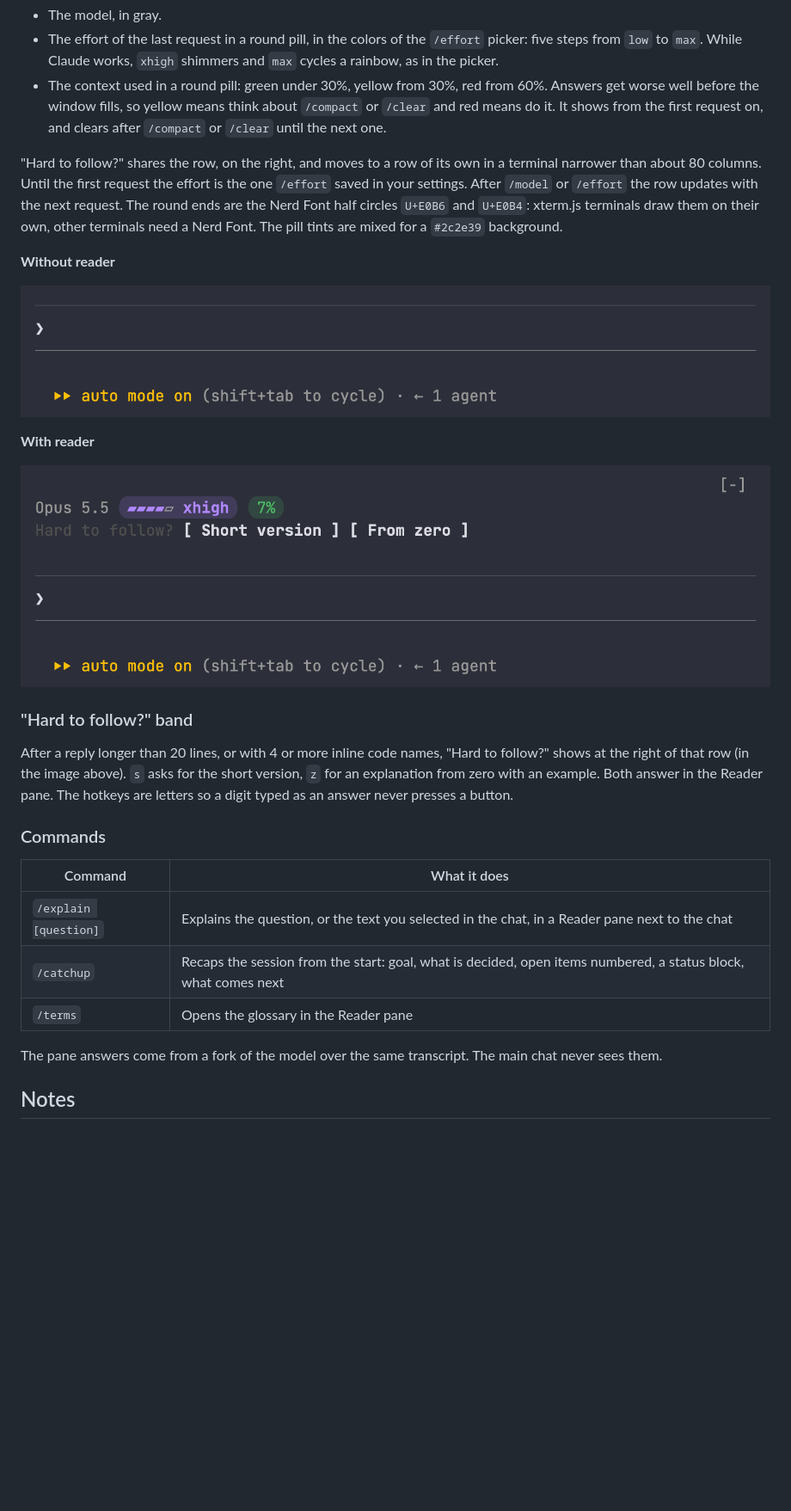
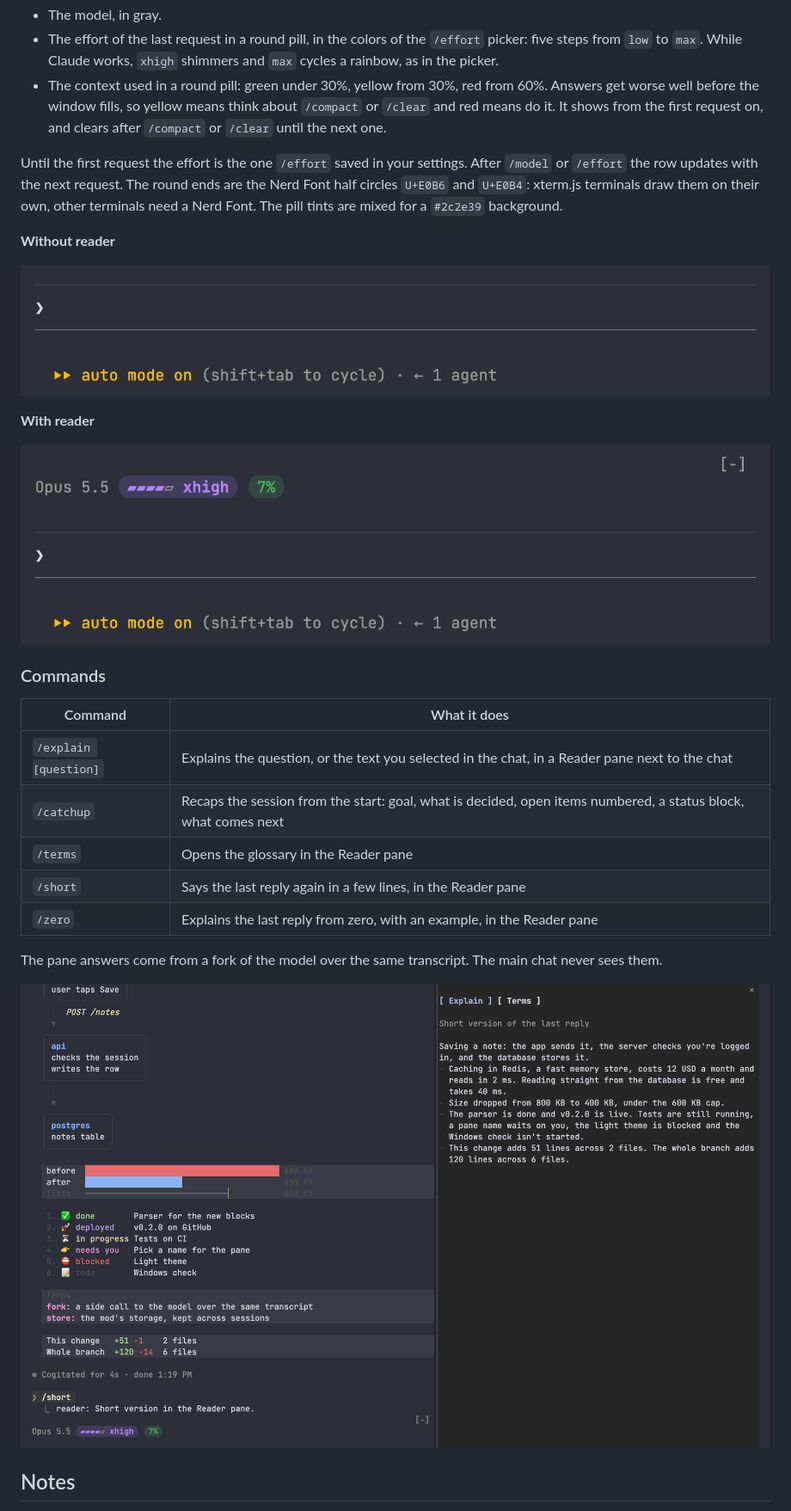
Before and after one commit to olivercarvajal/claude-mods, a Markdown page: README.md, the part around the change. Shown at 86% size. Drawn GitHub-style; pictures changed too: docs/reader-footer-after.png, docs/reader-short-after.png (added); blank space fills up the shorter version.

```diff
--- a/README.md
+++ b/README.md
@@ -117,7 +117,7 @@ A row right above the prompt, with a blank row over it so it does not touch the
 - The effort of the last request in a round pill, in the colors of the `/effort` picker: five steps from `low` to `max`. While Claude works, `xhigh` shimmers and `max` cycles a rainbow, as in the picker.
 - The context used in a round pill: green under 30%, yellow from 30%, red from 60%. Answers get worse well before the window fills, so yellow means think about `/compact` or `/clear` and red means do it. It shows from the first request on, and clears after `/compact` or `/clear` until the next one.
 
-"Hard to follow?" shares the row, on the right, and moves to a row of its own in a terminal narrower than about 80 columns. Until the first request the effort is the one `/effort` saved in your settings. After `/model` or `/effort` the row updates with the next request. The round ends are the Nerd Font half circles `U+E0B6` and `U+E0B4`: xterm.js terminals draw them on their own, other terminals need a Nerd Font. The pill tints are mixed for a `#2c2e39` background.
+Until the first request the effort is the one `/effort` saved in your settings. After `/model` or `/effort` the row updates with the next request. The round ends are the Nerd Font half circles `U+E0B6` and `U+E0B4`: xterm.js terminals draw them on their own, other terminals need a Nerd Font. The pill tints are mixed for a `#2c2e39` background.
 
 **Without reader**
 
@@ -125,11 +125,7 @@ A row right above the prompt, with a blank row over it so it does not touch the
 
 **With reader**
 
-![A row above the prompt: "Opus 5.5" in gray, a round purple pill with four of five steps and "xhigh", a round green "7%", and under it "Hard to follow?" with its two buttons](docs/reader-footer-after.png)
-
-### "Hard to follow?" band
-
-After a reply longer than 20 lines, or with 4 or more inline code names, "Hard to follow?" shows at the right of that row (in the image above). `s` asks for the short version, `z` for an explanation from zero with an example. Both answer in the Reader pane. The hotkeys are letters so a digit typed as an answer never presses a button.
+![A row above the prompt: "Opus 5.5" in gray, a round purple pill with four of five steps and "xhigh", a round green "7%", and the engine's [-] mark above the row](docs/reader-footer-after.png)
 
 ### Commands
 
@@ -138,8 +134,12 @@ After a reply longer than 20 lines, or with 4 or more inline code names, "Hard t
 | `/explain [question]` | Explains the question, or the text you selected in the chat, in a Reader pane next to the chat |
 | `/catchup` | Recaps the session from the start: goal, what is decided, open items numbered, a status block, what comes next |
 | `/terms` | Opens the glossary in the Reader pane |
+| `/short` | Says the last reply again in a few lines, in the Reader pane |
+| `/zero` | Explains the last reply from zero, with an example, in the Reader pane |
 
 The pane answers come from a fork of the model over the same transcript. The main chat never sees them.
+
+![A reply with a flow, bars, a status list and terms on the left; on the right the Reader pane with "Short version of the last reply" in five lines](docs/reader-short-after.png)
 
 ## Notes
 
```
Also changed, not shown: 3 other files.
